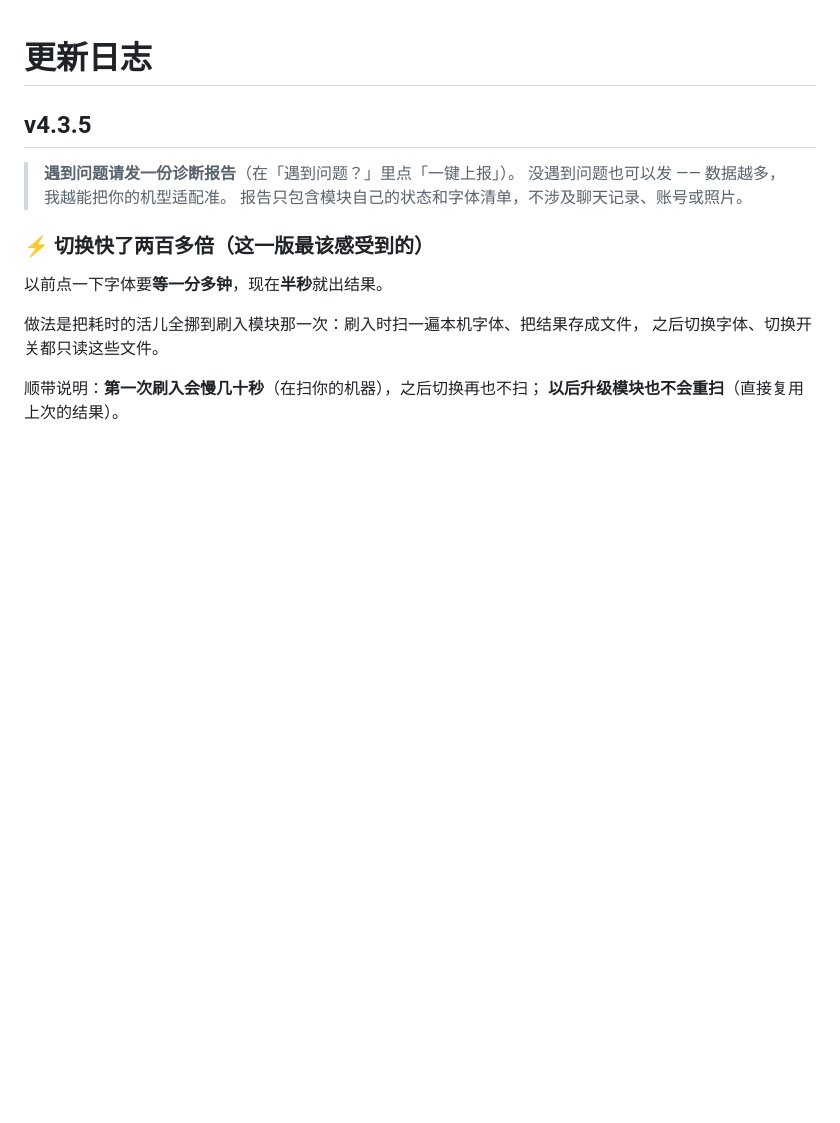
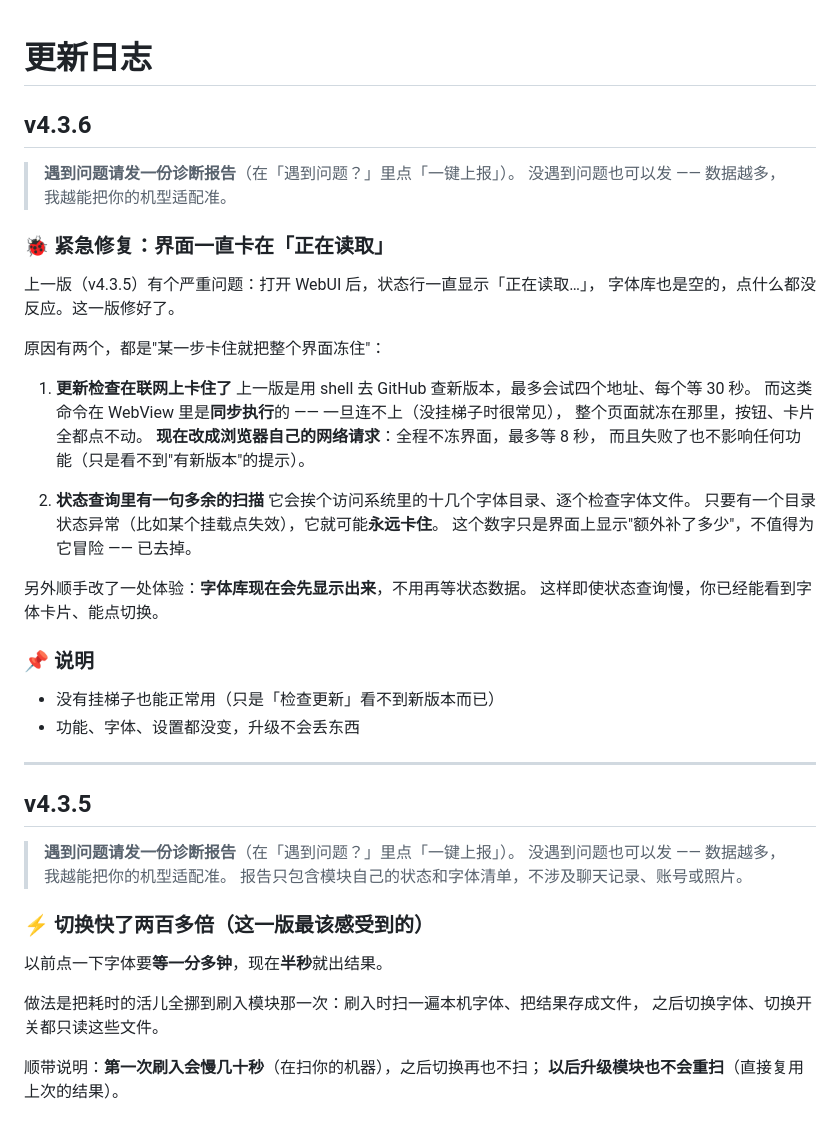
Before and after one commit to ayss2188/porsche-font, a Markdown page: CHANGELOG.md, the part around the change. Rendered like a GitHub page; blank space fills up the shorter version.

Commit message:
release: v4.3.6 CHANGELOG.md

```diff
--- a/CHANGELOG.md
+++ b/CHANGELOG.md
@@ -1,4 +1,39 @@
 # 更新日志
+
+## v4.3.6
+
+> **遇到问题请发一份诊断报告**（在「遇到问题？」里点「一键上报」）。
+> 没遇到问题也可以发 —— 数据越多，我越能把你的机型适配准。
+
+### 🐞 紧急修复：界面一直卡在「正在读取」
+
+上一版（v4.3.5）有个严重问题：打开 WebUI 后，状态行一直显示「正在读取…」，
+字体库也是空的，点什么都没反应。这一版修好了。
+
+原因有两个，都是"某一步卡住就把整个界面冻住"：
+
+1. **更新检查在联网上卡住了**
+   上一版是用 shell 去 GitHub 查新版本，最多会试四个地址、每个等 30 秒。
+   而这类命令在 WebView 里是**同步执行**的 —— 一旦连不上（没挂梯子时很常见），
+   整个页面就冻在那里，按钮、卡片全都点不动。
+   **现在改成浏览器自己的网络请求**：全程不冻界面，最多等 8 秒，
+   而且失败了也不影响任何功能（只是看不到"有新版本"的提示）。
+
+2. **状态查询里有一句多余的扫描**
+   它会挨个访问系统里的十几个字体目录、逐个检查字体文件。
+   只要有一个目录状态异常（比如某个挂载点失效），它就可能**永远卡住**。
+   这个数字只是界面上显示"额外补了多少"，不值得为它冒险 —— 已去掉。
+
+另外顺手改了一处体验：**字体库现在会先显示出来**，不用再等状态数据。
+这样即使状态查询慢，你已经能看到字体卡片、能点切换。
+
+### 📌 说明
+
+- 没有挂梯子也能正常用（只是「检查更新」看不到新版本而已）
+- 功能、字体、设置都没变，升级不会丢东西
+
+
+---
 
 ## v4.3.5
 
```
